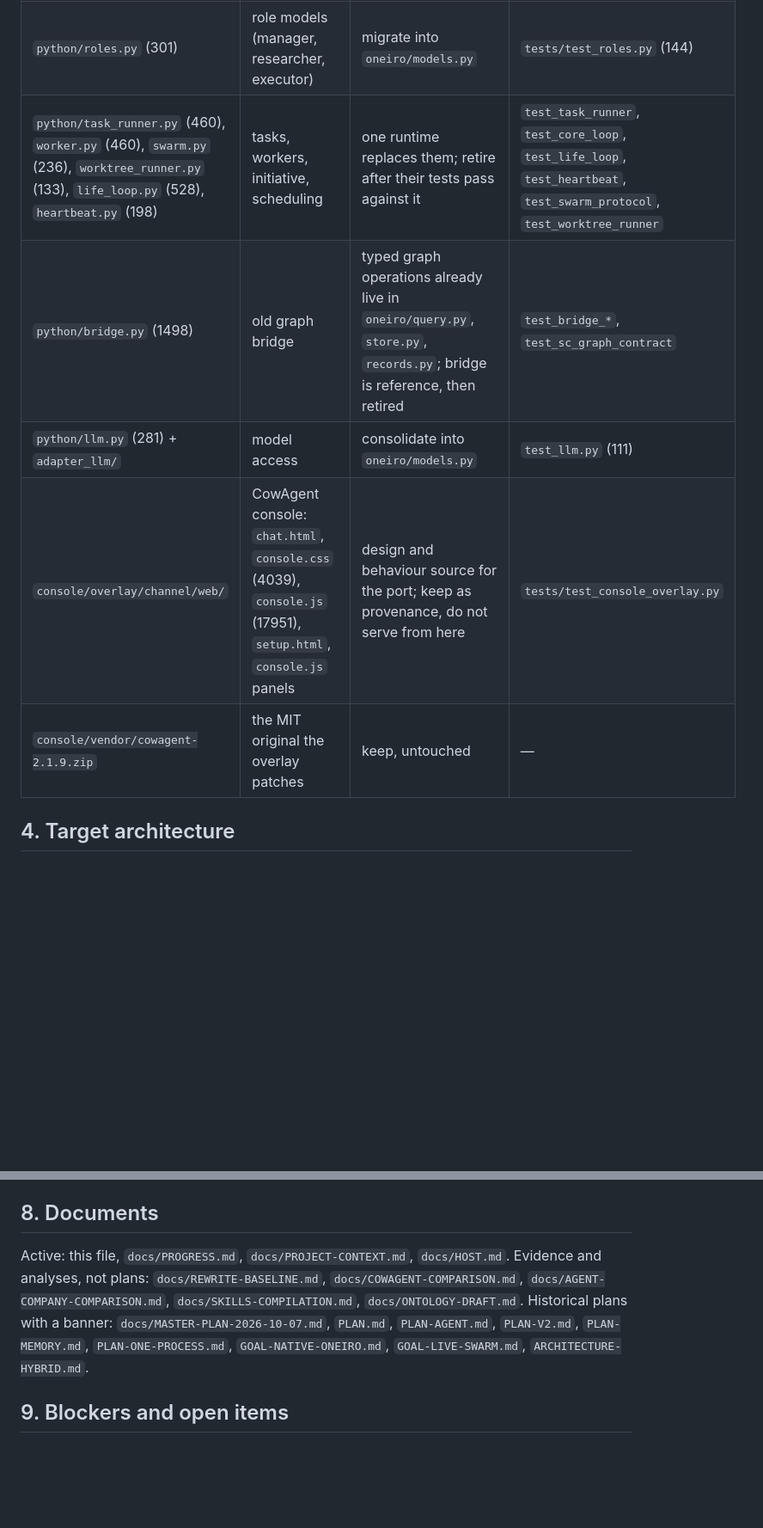
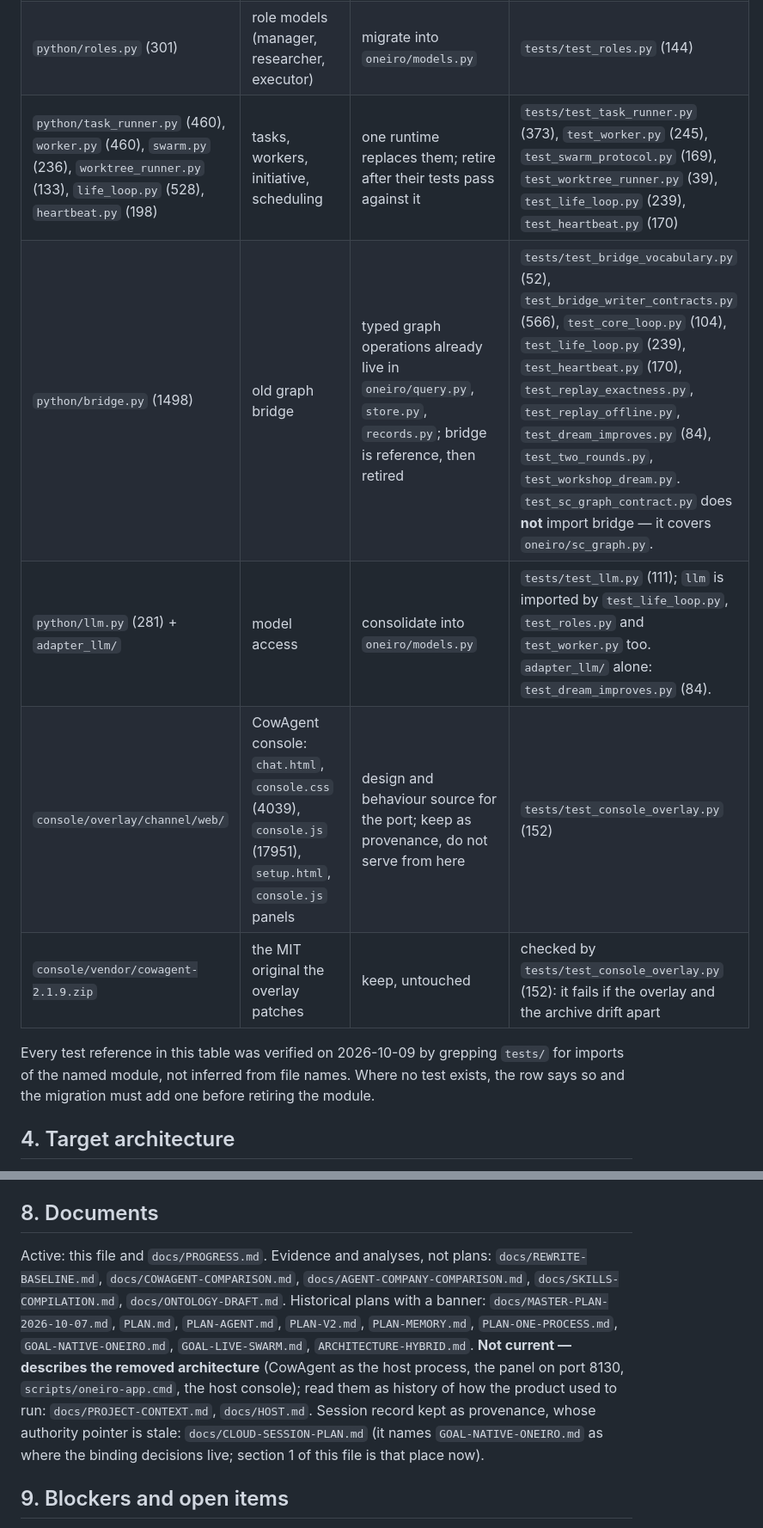
Before and after one commit to youlianvr/oneiro-ostis, a Markdown page: docs/MASTER-PLAN.md, 2 parts joined by grey strips. Shown at 86% size. GitHub-like rendering; blank space fills up the shorter version.

Commit message:
Correct two false claims in the plan of record
Section 3 named tests that never touch the modules they were listed for, which
would have let the migration retire code on coverage it never had; each row now
names the suites that actually import the module, and the row with no coverage
says so. Section 8 no longer presents documents describing the removed
architecture as active.

Generated with Codebuff
Co-Authored-By: Codebuff <noreply@codebuff.com>

```diff
--- a/docs/MASTER-PLAN.md
+++ b/docs/MASTER-PLAN.md
@@ -54,11 +54,15 @@ migrated into the `oneiro` package as one control plane, not rebuilt.
 | `python/question_tool.py` (182) | asking the owner a free-text question and persisting the answer | migrate into `oneiro/questions.py` | `tests/test_question_tool.py` (210) |
 | `python/approval.py` (568) | approvals for risky effects; stale approvals rejected | migrate into `oneiro/approvals.py` | `tests/test_approval.py` (370) |
 | `python/roles.py` (301) | role models (manager, researcher, executor) | migrate into `oneiro/models.py` | `tests/test_roles.py` (144) |
-| `python/task_runner.py` (460), `worker.py` (460), `swarm.py` (236), `worktree_runner.py` (133), `life_loop.py` (528), `heartbeat.py` (198) | tasks, workers, initiative, scheduling | one runtime replaces them; retire after their tests pass against it | `test_task_runner`, `test_core_loop`, `test_life_loop`, `test_heartbeat`, `test_swarm_protocol`, `test_worktree_runner` |
-| `python/bridge.py` (1498) | old graph bridge | typed graph operations already live in `oneiro/query.py`, `store.py`, `records.py`; bridge is reference, then retired | `test_bridge_*`, `test_sc_graph_contract` |
-| `python/llm.py` (281) + `adapter_llm/` | model access | consolidate into `oneiro/models.py` | `test_llm.py` (111) |
-| `console/overlay/channel/web/` | CowAgent console: `chat.html`, `console.css` (4039), `console.js` (17951), `setup.html`, `console.js` panels | design and behaviour source for the port; keep as provenance, do not serve from here | `tests/test_console_overlay.py` |
-| `console/vendor/cowagent-2.1.9.zip` | the MIT original the overlay patches | keep, untouched | — |
+| `python/task_runner.py` (460), `worker.py` (460), `swarm.py` (236), `worktree_runner.py` (133), `life_loop.py` (528), `heartbeat.py` (198) | tasks, workers, initiative, scheduling | one runtime replaces them; retire after their tests pass against it | `tests/test_task_runner.py` (373), `test_worker.py` (245), `test_swarm_protocol.py` (169), `test_worktree_runner.py` (39), `test_life_loop.py` (239), `test_heartbeat.py` (170) |
+| `python/bridge.py` (1498) | old graph bridge | typed graph operations already live in `oneiro/query.py`, `store.py`, `records.py`; bridge is reference, then retired | `tests/test_bridge_vocabulary.py` (52), `test_bridge_writer_contracts.py` (566), `test_core_loop.py` (104), `test_life_loop.py` (239), `test_heartbeat.py` (170), `test_replay_exactness.py`, `test_replay_offline.py`, `test_dream_improves.py` (84), `test_two_rounds.py`, `test_workshop_dream.py`. `test_sc_graph_contract.py` does **not** import bridge — it covers `oneiro/sc_graph.py`. |
+| `python/llm.py` (281) + `adapter_llm/` | model access | consolidate into `oneiro/models.py` | `tests/test_llm.py` (111); `llm` is imported by `test_life_loop.py`, `test_roles.py` and `test_worker.py` too. `adapter_llm/` alone: `test_dream_improves.py` (84). |
+| `console/overlay/channel/web/` | CowAgent console: `chat.html`, `console.css` (4039), `console.js` (17951), `setup.html`, `console.js` panels | design and behaviour source for the port; keep as provenance, do not serve from here | `tests/test_console_overlay.py` (152) |
+| `console/vendor/cowagent-2.1.9.zip` | the MIT original the overlay patches | keep, untouched | checked by `tests/test_console_overlay.py` (152): it fails if the overlay and the archive drift apart |
+
+Every test reference in this table was verified on 2026-10-09 by grepping `tests/`
+for imports of the named module, not inferred from file names. Where no test
+exists, the row says so and the migration must add one before retiring the module.
 
 ## 4. Target architecture
 
@@ -205,13 +209,19 @@ step in `docs/PROGRESS.md`.
 
 ## 8. Documents
 
-Active: this file, `docs/PROGRESS.md`, `docs/PROJECT-CONTEXT.md`,
-`docs/HOST.md`. Evidence and analyses, not plans: `docs/REWRITE-BASELINE.md`,
-`docs/COWAGENT-COMPARISON.md`, `docs/AGENT-COMPANY-COMPARISON.md`,
-`docs/SKILLS-COMPILATION.md`, `docs/ONTOLOGY-DRAFT.md`. Historical plans with a
-banner: `docs/MASTER-PLAN-2026-10-07.md`, `PLAN.md`, `PLAN-AGENT.md`,
-`PLAN-V2.md`, `PLAN-MEMORY.md`, `PLAN-ONE-PROCESS.md`, `GOAL-NATIVE-ONEIRO.md`,
-`GOAL-LIVE-SWARM.md`, `ARCHITECTURE-HYBRID.md`.
+Active: this file and `docs/PROGRESS.md`. Evidence and analyses, not plans:
+`docs/REWRITE-BASELINE.md`, `docs/COWAGENT-COMPARISON.md`,
+`docs/AGENT-COMPANY-COMPARISON.md`, `docs/SKILLS-COMPILATION.md`,
+`docs/ONTOLOGY-DRAFT.md`. Historical plans with a banner:
+`docs/MASTER-PLAN-2026-10-07.md`, `PLAN.md`, `PLAN-AGENT.md`, `PLAN-V2.md`,
+`PLAN-MEMORY.md`, `PLAN-ONE-PROCESS.md`, `GOAL-NATIVE-ONEIRO.md`,
+`GOAL-LIVE-SWARM.md`, `ARCHITECTURE-HYBRID.md`. **Not current — describes the
+removed architecture** (CowAgent as the host process, the panel on port 8130,
+`scripts/oneiro-app.cmd`, the host console); read them as history of how the
+product used to run: `docs/PROJECT-CONTEXT.md`, `docs/HOST.md`. Session record
+kept as provenance, whose authority pointer is stale: `docs/CLOUD-SESSION-PLAN.md`
+(it names `GOAL-NATIVE-ONEIRO.md` as where the binding decisions live; section 1
+of this file is that place now).
 
 ## 9. Blockers and open items
 
```
Also changed, not shown: other parts of docs/MASTER-PLAN.md (+1 -1 lines).
